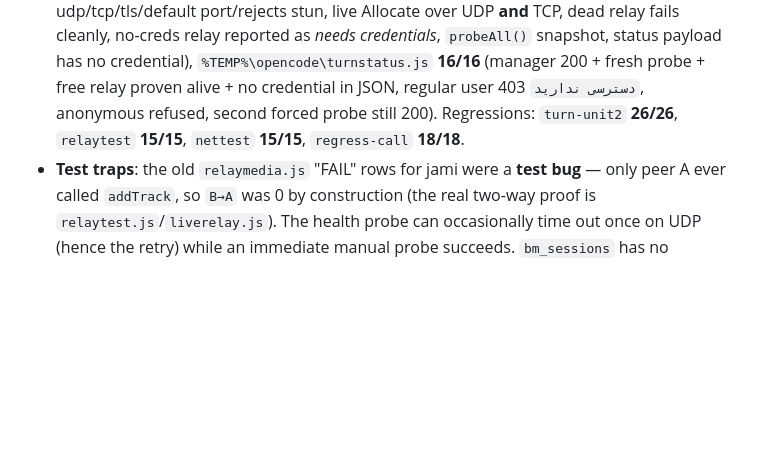
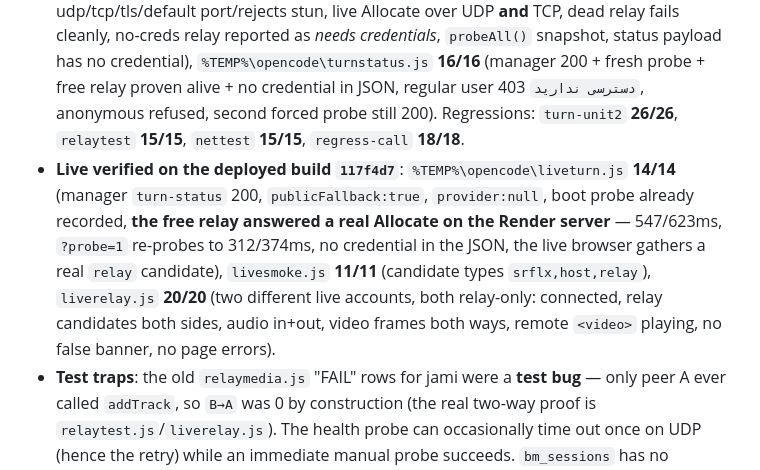
Before and after one commit to maxmancoder/black-meet, a Markdown page: AGENTS.md, the part around the change. GitHub-like rendering; blank space fills up the shorter version.

Commit message:
docs: record live verification of the free relay path (liveturn 14/14, livesmoke 11/11, liverelay 20/20)

```diff
--- a/AGENTS.md
+++ b/AGENTS.md
@@ -350,6 +350,7 @@ Persian (RTL) group voice/video-chat app like Google Meet. Single **Node.js** pr
 - **`GET /black-meet/api/turn-status`** (`api.js`, `canManageUsers`): 403 for a regular user, 401/403 anonymous, `?probe=1` re-probes on demand. `server/index.js` calls `turn.startHealthLoop()` after `warm()`.
 - Verify locally: `node -e "require('./server/lib/turn').probeAll().then(h=>console.log(h.results))"`.
 - Tests: `%TEMP%\opencode\turn-unit3.js` **37/37** (creds-URL provider incl. bearer header/TTL/cache/no-leak, failing provider keeps the free relay, `parseTurnUrl` udp/tcp/tls/default port/rejects stun, live Allocate over UDP **and** TCP, dead relay fails cleanly, no-creds relay reported as *needs credentials*, `probeAll()` snapshot, status payload has no credential), `%TEMP%\opencode\turnstatus.js` **16/16** (manager 200 + fresh probe + free relay proven alive + no credential in JSON, regular user 403 `دسترسی ندارید`, anonymous refused, second forced probe still 200). Regressions: `turn-unit2` **26/26**, `relaytest` **15/15**, `nettest` **15/15**, `regress-call` **18/18**.
+- **Live verified on the deployed build `117f4d7`**: `%TEMP%\opencode\liveturn.js` **14/14** (manager `turn-status` 200, `publicFallback:true`, `provider:null`, boot probe already recorded, **the free relay answered a real Allocate on the Render server** — 547/623ms, `?probe=1` re-probes to 312/374ms, no credential in the JSON, the live browser gathers a real `relay` candidate), `livesmoke.js` **11/11** (candidate types `srflx,host,relay`), `liverelay.js` **20/20** (two different live accounts, both relay-only: connected, relay candidates both sides, audio in+out, video frames both ways, remote `<video>` playing, no false banner, no page errors).
 - **Test traps**: the old `relaymedia.js` "FAIL" rows for jami were a **test bug** — only peer A ever called `addTrack`, so `B→A` was 0 by construction (the real two-way proof is `relaytest.js`/`liverelay.js`). The health probe can occasionally time out once on UDP (hence the retry) while an immediate manual probe succeeds. `bm_sessions` has no `user_id` column (only `sid/data/created_at/updated_at`) — clean test accounts with `DELETE FROM bm_sessions WHERE data LIKE '%<id>%'`.
 
 ## Security
```
